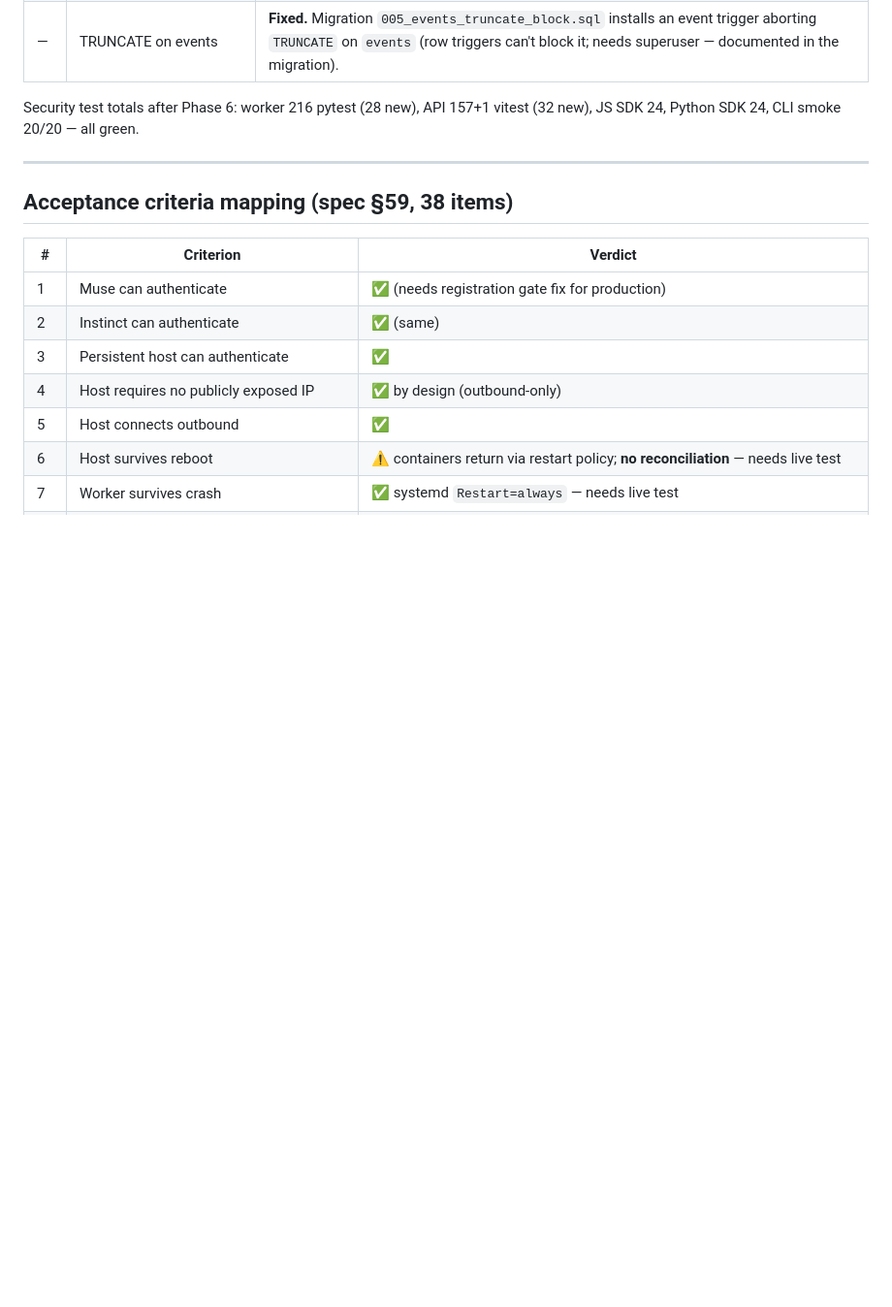
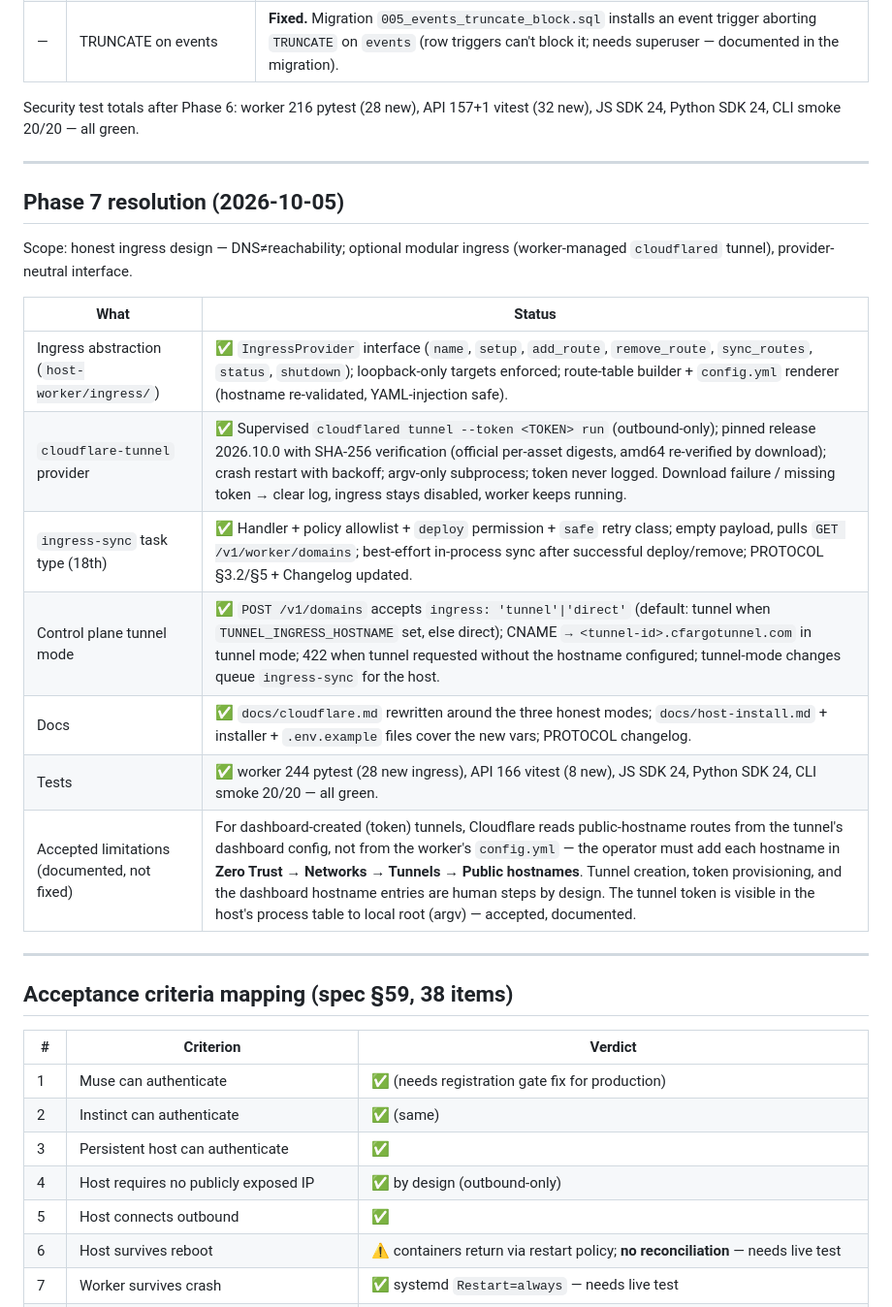
Before and after one commit to kilomene/Universal-AGT, a Markdown page: agent-host-platform/docs/implementation-status.md, the part around the change. Shown at 97% size. Drawn GitHub-style; blank space fills up the shorter version.

Commit message:
Phase 7: public ingress (provider-neutral ingress layer, worker-managed cloudflared tunnel, domain tunnel/direct modes)

```diff
--- a/agent-host-platform/docs/implementation-status.md
+++ b/agent-host-platform/docs/implementation-status.md
@@ -108,6 +108,23 @@ Security test totals after Phase 6: worker 216 pytest (28 new), API 157+1 vitest
 
 ---
 
+## Phase 7 resolution (2026-10-05)
+
+Scope: honest ingress design — DNS≠reachability; optional modular ingress
+(worker-managed `cloudflared` tunnel), provider-neutral interface.
+
+| What | Status |
+|---|---|
+| Ingress abstraction (`host-worker/ingress/`) | ✅ `IngressProvider` interface (`name`, `setup`, `add_route`, `remove_route`, `sync_routes`, `status`, `shutdown`); loopback-only targets enforced; route-table builder + `config.yml` renderer (hostname re-validated, YAML-injection safe). |
+| `cloudflare-tunnel` provider | ✅ Supervised `cloudflared tunnel --token <TOKEN> run` (outbound-only); pinned release 2026.10.0 with SHA-256 verification (official per-asset digests, amd64 re-verified by download); crash restart with backoff; argv-only subprocess; token never logged. Download failure / missing token → clear log, ingress stays disabled, worker keeps running. |
+| `ingress-sync` task type (18th) | ✅ Handler + policy allowlist + `deploy` permission + `safe` retry class; empty payload, pulls `GET /v1/worker/domains`; best-effort in-process sync after successful deploy/remove; PROTOCOL §3.2/§5 + Changelog updated. |
+| Control plane tunnel mode | ✅ `POST /v1/domains` accepts `ingress: 'tunnel'\|'direct'` (default: tunnel when `TUNNEL_INGRESS_HOSTNAME` set, else direct); CNAME `→ <tunnel-id>.cfargotunnel.com` in tunnel mode; 422 when tunnel requested without the hostname configured; tunnel-mode changes queue `ingress-sync` for the host. |
+| Docs | ✅ `docs/cloudflare.md` rewritten around the three honest modes; `docs/host-install.md` + installer + `.env.example` files cover the new vars; PROTOCOL changelog. |
+| Tests | ✅ worker 244 pytest (28 new ingress), API 166 vitest (8 new), JS SDK 24, Python SDK 24, CLI smoke 20/20 — all green. |
+| Accepted limitations (documented, not fixed) | For dashboard-created (token) tunnels, Cloudflare reads public-hostname routes from the tunnel's dashboard config, not from the worker's `config.yml` — the operator must add each hostname in **Zero Trust → Networks → Tunnels → Public hostnames**. Tunnel creation, token provisioning, and the dashboard hostname entries are human steps by design. The tunnel token is visible in the host's process table to local root (argv) — accepted, documented. |
+
+---
+
 ## Acceptance criteria mapping (spec §59, 38 items)
 
 | # | Criterion | Verdict |
```
